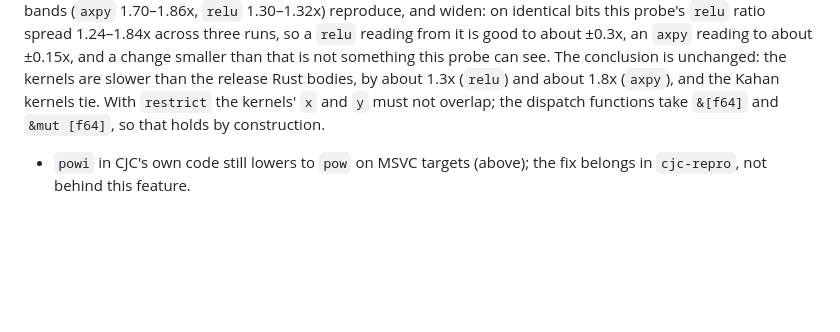
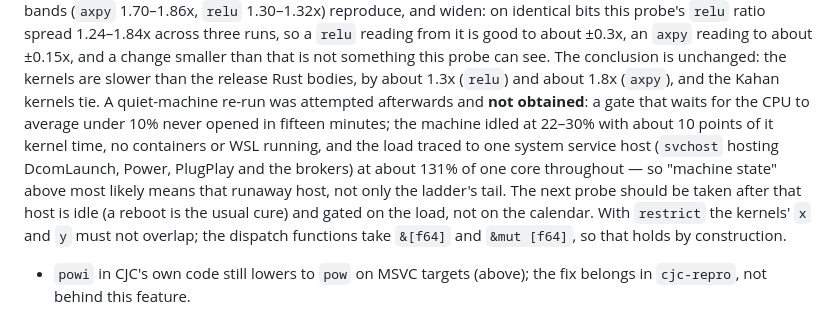
Before and after one commit to AdamEzzat1/CJC, a Markdown page: docs/bruchion-kernels.md, the part around the change. Rendered like a GitHub page; blank space fills up the shorter version.

Commit message:
bruchion-kernels: the quiet-machine re-probe that was not obtained, and why
A load gate (CPU under 10% for 20 s) never opened in fifteen minutes; the machine idled at 22-30% with one system service host (DcomLaunch/Power/PlugPlay) at ~131% of a core, so the A/A paragraph now names that rather than the ladder's tail alone, and says the next probe is gated on load.

Co-Authored-By: Claude Fable 5.1 <noreply@anthropic.com>

```diff
--- a/docs/bruchion-kernels.md
+++ b/docs/bruchion-kernels.md
@@ -169,6 +169,14 @@ On a GNU toolchain (Linux, MinGW) neither is needed and `build.rs` adds nothing.
   about ±0.15x, and a change smaller than that is not something this probe can see.
   The conclusion is unchanged: the kernels are slower than the release Rust bodies,
   by about 1.3x (`relu`) and about 1.8x (`axpy`), and the Kahan kernels tie.
+  A quiet-machine re-run was attempted afterwards and **not obtained**: a gate
+  that waits for the CPU to average under 10% never opened in fifteen minutes; the
+  machine idled at 22–30% with about 10 points of it kernel time, no containers
+  or WSL running, and the load traced to one system service host (`svchost`
+  hosting DcomLaunch, Power, PlugPlay and the brokers) at about 131% of one core
+  throughout — so "machine state" above most likely means that runaway host, not
+  only the ladder's tail. The next probe should be taken after that host is idle
+  (a reboot is the usual cure) and gated on the load, not on the calendar.
   With `restrict` the kernels' `x` and `y` must not overlap; the dispatch
   functions take `&[f64]` and `&mut [f64]`, so that holds by construction.
 - `powi` in CJC's own code still lowers to `pow` on MSVC targets (above); the fix
```
